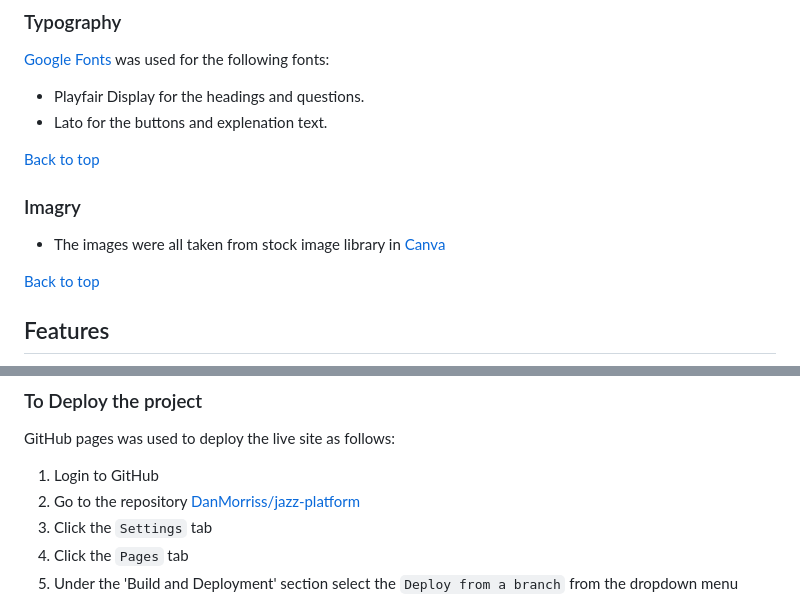
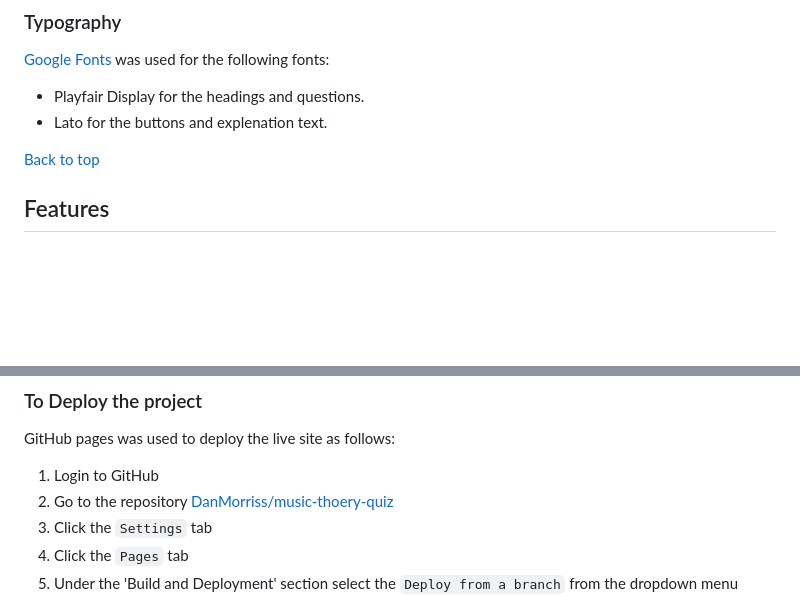
Before and after one commit to DanMorriss/music-theory-quiz, a Markdown page: README.md, 2 parts joined by grey strips. GitHub-like rendering; blank space fills up the shorter version.

```diff
--- a/README.md
+++ b/README.md
@@ -107,11 +87,6 @@
 [Google Fonts](https://fonts.google.com) was used for the following fonts:
 - Playfair Display for the headings and questions.
 - Lato for the buttons and explenation text.
-
-[Back to top](<#contents>)
-### Imagry
-
-- The images were all taken from stock image library in [Canva](https://www.canva.com)
 
 [Back to top](<#contents>)
 ## Features
@@ -210,7 +185,7 @@ No known bugs.
 ### To Deploy the project
 GitHub pages was used to deploy the live site as follows:
 1. Login to GitHub
-2. Go to the repository [DanMorriss/jazz-platform](https://github.com/DanMorriss/music-theory-quiz)
+2. Go to the repository [DanMorriss/music-thoery-quiz](https://github.com/DanMorriss/music-theory-quiz)
 3. Click the `Settings` tab
 4. Click the `Pages` tab
 5. Under the 'Build and Deployment' section select the `Deploy from a branch` from the dropdown menu
```
Also changed, not shown: other parts of README.md (+6 -26 lines).
